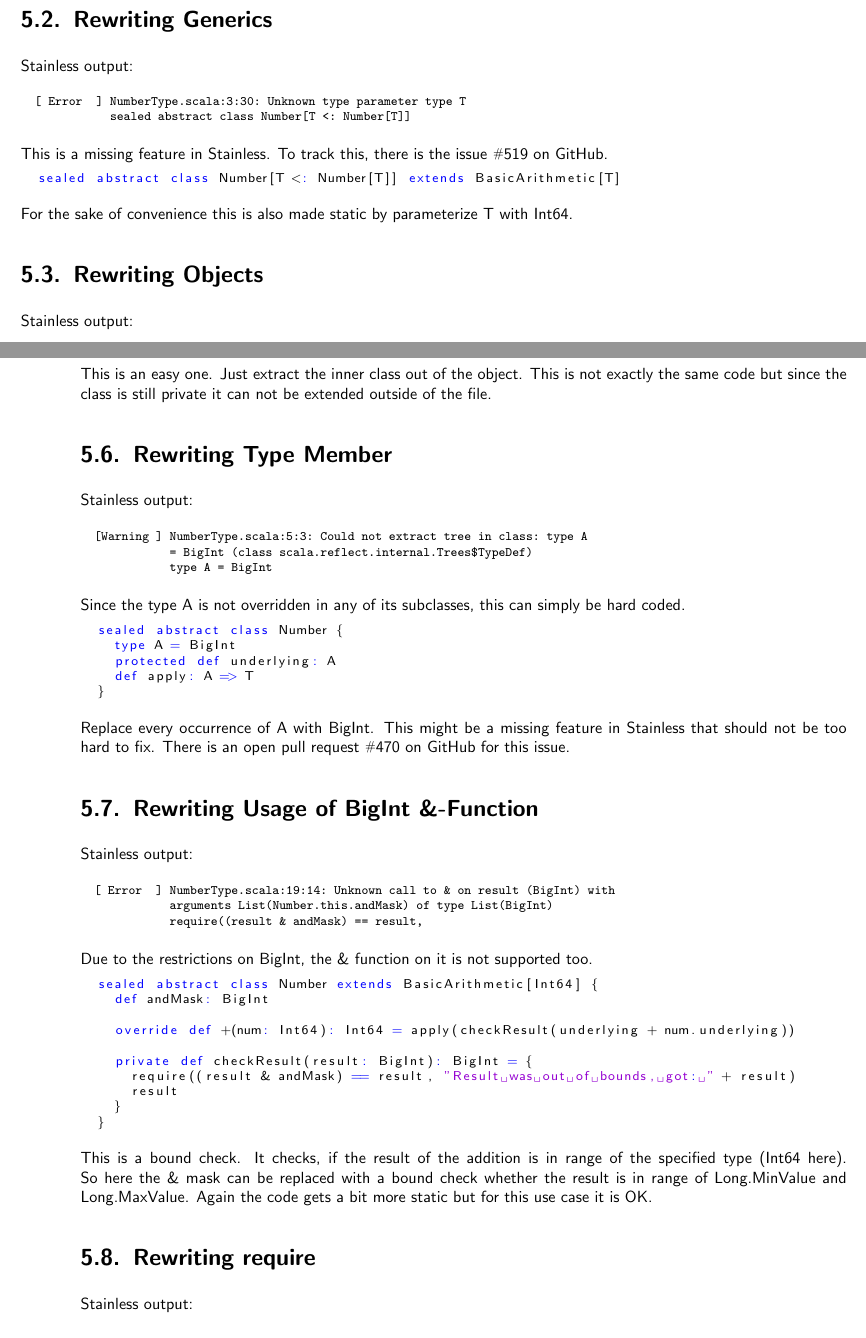
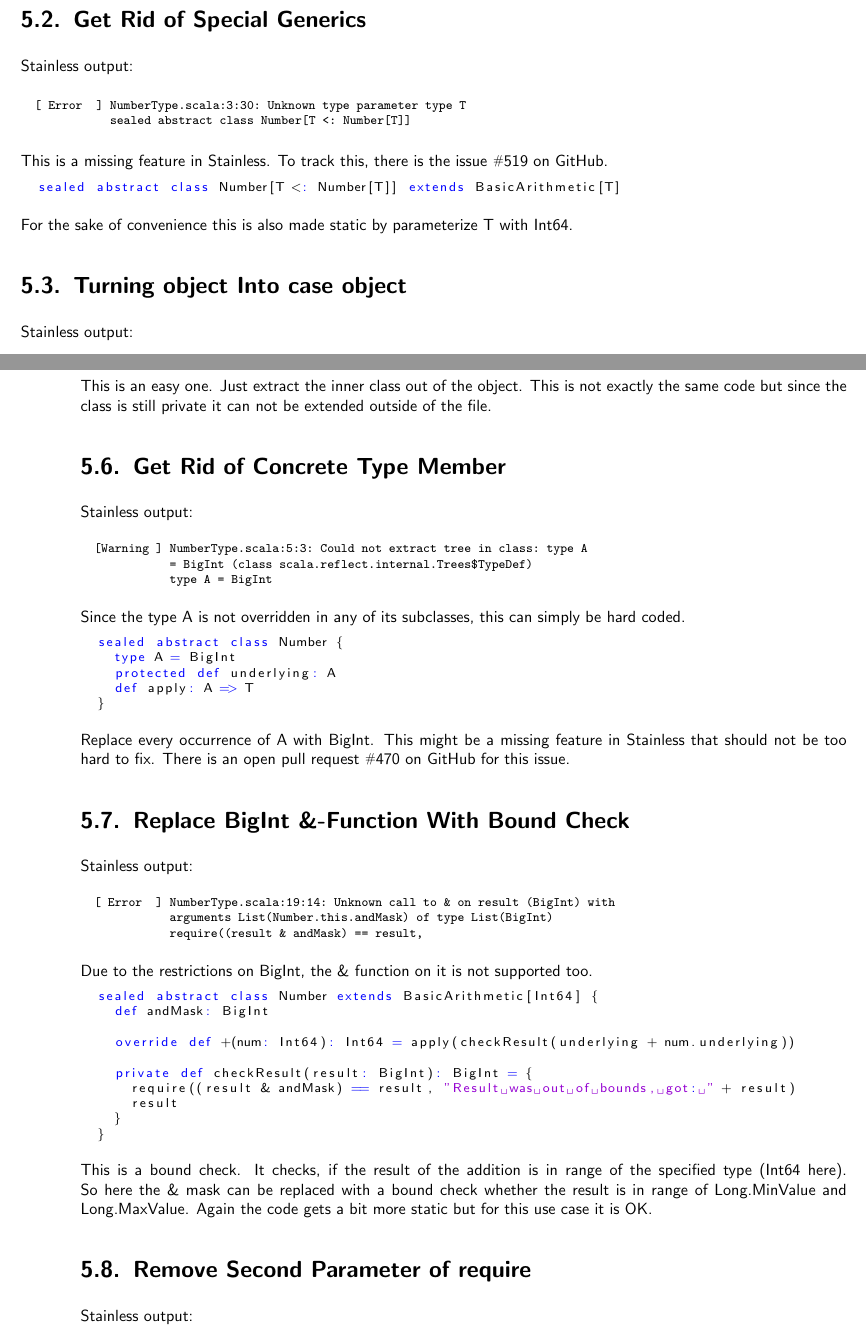
Before and after one commit to kaibr/bitcoin-s-verification, a LaTeX thesis (doc/template.tex, which reads doc/chapters/towards_verifying_addition.tex): two parts of pages 20 and 21 of 31, joined at a grey line, cut at the place of the change. Compiled offline with XeLaTeX.

Commit message:
updated titles

```diff
--- a/doc/chapters/towards_verifying_addition.tex
+++ b/doc/chapters/towards_verifying_addition.tex
@@ -62,7 +62,7 @@ The verification is a bit more limited, to only Satoshis, but that's no problem,
 So by removing the abstract type and fix it to Int64 as defined by Satoshis, there was one error less in Stainless.
 
 
-\section{Rewriting Generics}
+\section{Get Rid of Special Generics}
 Stainless output:
 {\footnotesize\begin{verbatim}
   [ Error  ] NumberType.scala:3:30: Unknown type parameter type T
@@ -77,7 +77,7 @@ To track this, there is the issue \mypound519 on GitHub.
 For the sake of convenience this is also made static by parameterize T with Int64.
 
 
-\section{Rewriting Objects}
+\section{Turning object Into case object}
 Stainless output:
 {\footnotesize\begin{verbatim}
 [ Error  ] CurrencyUnits.scala:54:1: Objects cannot extend classes or implement
@@ -143,7 +143,7 @@ Just extract the inner class out of the object.
 This is not exactly the same code but since the class is still private it can not be extended outside of the file.
 
 
-\section{Rewriting Type Member}
+\section{Get Rid of Concrete Type Member}
 Stainless output:
 {\footnotesize\begin{verbatim}
   [Warning ] NumberType.scala:5:3: Could not extract tree in class: type A
@@ -165,7 +165,7 @@ This might be a missing feature in Stainless that should not be too hard to fix.
 There is an open pull request \mypound470 on GitHub for this issue.
 
 
-\section{Rewriting Usage of BigInt \&-Function}
+\section{Replace BigInt \&-Function With Bound Check}
 Stainless output:
 {\footnotesize\begin{verbatim}
   [ Error  ] NumberType.scala:19:14: Unknown call to & on result (BigInt) with
@@ -193,7 +193,7 @@ So here the \& mask can be replaced with a bound check whether the result is in
 Again the code gets a bit more static but for this use case it is OK.
 
 
-\section{Rewriting require}
+\section{Remove Second Parameter of require}
 Stainless output:
 {\footnotesize\begin{verbatim}
   [Warning ] NumberType.scala:54:3: Could not extract tree in class:
```
Also changed, not shown: doc/chapters/towards_verifying_addition.tex (6 more changed lines).
